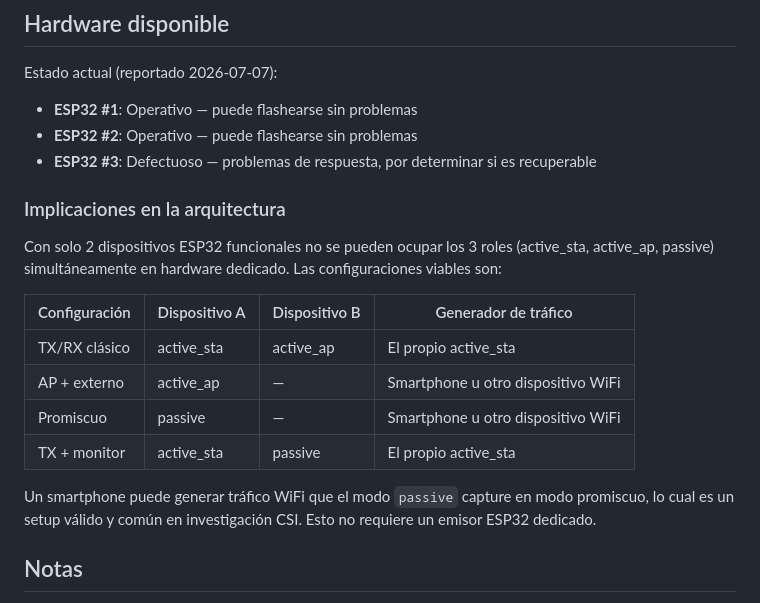
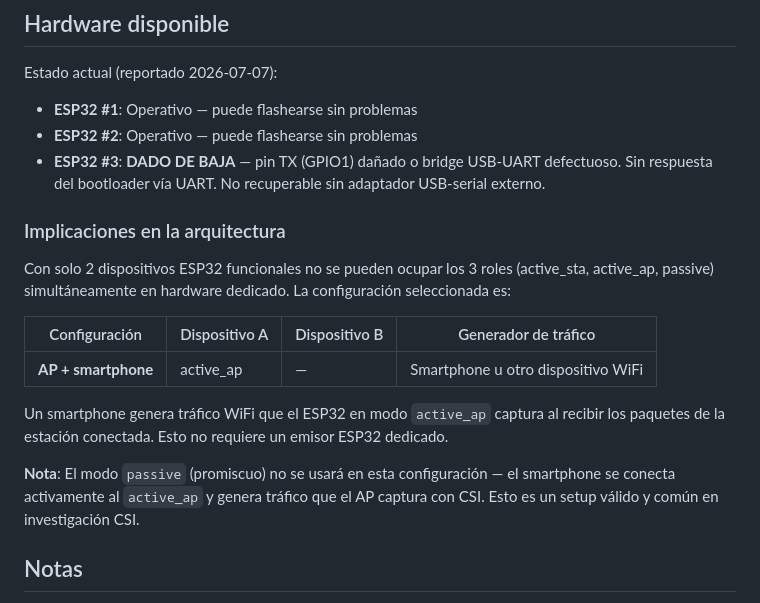
Before and after one commit to Lekzard117/CSI_ESP32, a Markdown page: AGENTS.md, the part around the change. Drawn GitHub-style.

Commit message:
docs: dar de baja ESP32 #3, configurar arquitectura active_ap + smartphone

```diff
--- a/AGENTS.md
+++ b/AGENTS.md
@@ -101,20 +101,19 @@ idf.py monitor | python ../python_utils/serial_plot_csi_live.py
 Estado actual (reportado 2026-07-07):
 - **ESP32 #1**: Operativo — puede flashearse sin problemas
 - **ESP32 #2**: Operativo — puede flashearse sin problemas
-- **ESP32 #3**: Defectuoso — problemas de respuesta, por determinar si es recuperable
+- **ESP32 #3**: **DADO DE BAJA** — pin TX (GPIO1) dañado o bridge USB-UART defectuoso. Sin respuesta del bootloader vía UART. No recuperable sin adaptador USB-serial externo.
 
 ### Implicaciones en la arquitectura
 
-Con solo 2 dispositivos ESP32 funcionales no se pueden ocupar los 3 roles (active_sta, active_ap, passive) simultáneamente en hardware dedicado. Las configuraciones viables son:
+Con solo 2 dispositivos ESP32 funcionales no se pueden ocupar los 3 roles (active_sta, active_ap, passive) simultáneamente en hardware dedicado. La configuración seleccionada es:
 
 | Configuración | Dispositivo A | Dispositivo B | Generador de tráfico |
 |---|---|---|---|
-| TX/RX clásico | active_sta | active_ap | El propio active_sta |
-| AP + externo | active_ap | — | Smartphone u otro dispositivo WiFi |
-| Promiscuo | passive | — | Smartphone u otro dispositivo WiFi |
-| TX + monitor | active_sta | passive | El propio active_sta |
+| **AP + smartphone** | active_ap | — | Smartphone u otro dispositivo WiFi |
 
-Un smartphone puede generar tráfico WiFi que el modo `passive` capture en modo promiscuo, lo cual es un setup válido y común en investigación CSI. Esto no requiere un emisor ESP32 dedicado.
+Un smartphone genera tráfico WiFi que el ESP32 en modo `active_ap` captura al recibir los paquetes de la estación conectada. Esto no requiere un emisor ESP32 dedicado.
+
+**Nota**: El modo `passive` (promiscuo) no se usará en esta configuración — el smartphone se conecta activamente al `active_ap` y genera tráfico que el AP captura con CSI. Esto es un setup válido y común en investigación CSI.
 
 ## Notas
 
```
